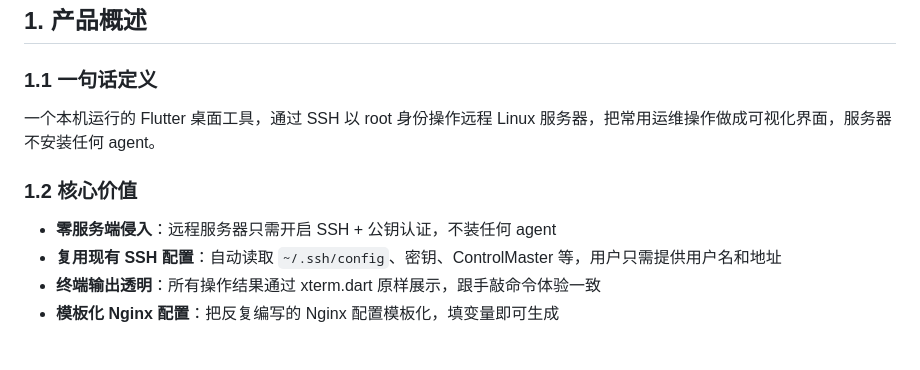
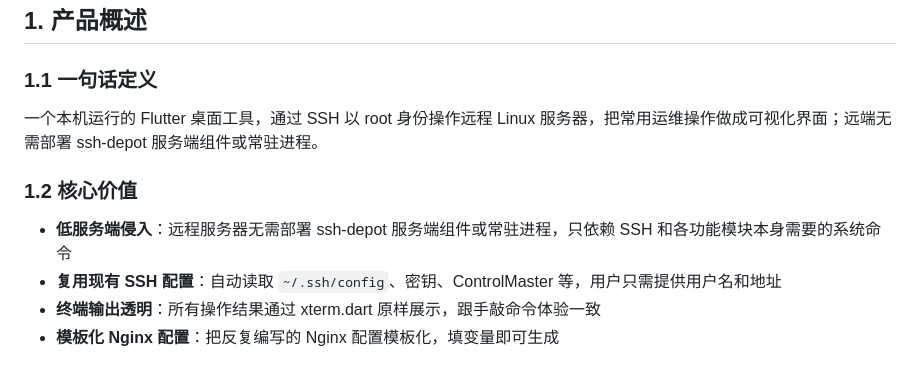
Before and after one commit to ren-wei/ssh-depot, a Markdown page: README.md, the part around the change. GitHub-like rendering.

Commit message:
docs: clarify server-side requirements
Update README wording to describe ssh-depot as low-intrusion rather than zero-intrusion. Clarify that remote hosts do not need a dedicated ssh-depot server component or daemon, while still depending on SSH and module-specific system commands.

```diff
--- a/README.md
+++ b/README.md
@@ -11,11 +11,11 @@
 
 ### 1.1 一句话定义
 
-一个本机运行的 Flutter 桌面工具，通过 SSH 以 root 身份操作远程 Linux 服务器，把常用运维操作做成可视化界面，服务器不安装任何 agent。
+一个本机运行的 Flutter 桌面工具，通过 SSH 以 root 身份操作远程 Linux 服务器，把常用运维操作做成可视化界面；远端无需部署 ssh-depot 服务端组件或常驻进程。
 
 ### 1.2 核心价值
 
-- **零服务端侵入**：远程服务器只需开启 SSH + 公钥认证，不装任何 agent
+- **低服务端侵入**：远程服务器无需部署 ssh-depot 服务端组件或常驻进程，只依赖 SSH 和各功能模块本身需要的系统命令
 - **复用现有 SSH 配置**：自动读取 `~/.ssh/config`、密钥、ControlMaster 等，用户只需提供用户名和地址
 - **终端输出透明**：所有操作结果通过 xterm.dart 原样展示，跟手敲命令体验一致
 - **模板化 Nginx 配置**：把反复编写的 Nginx 配置模板化，填变量即可生成
```
